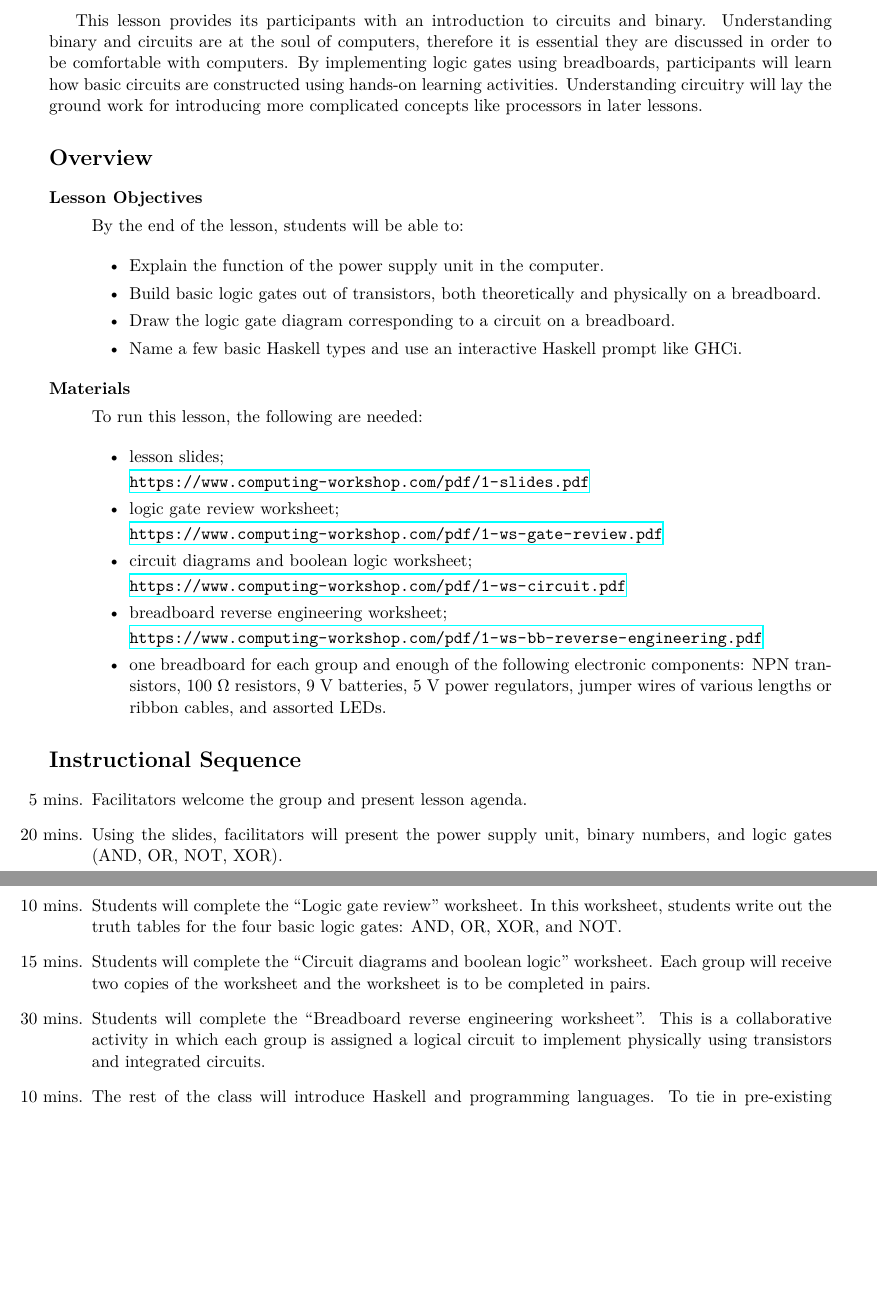
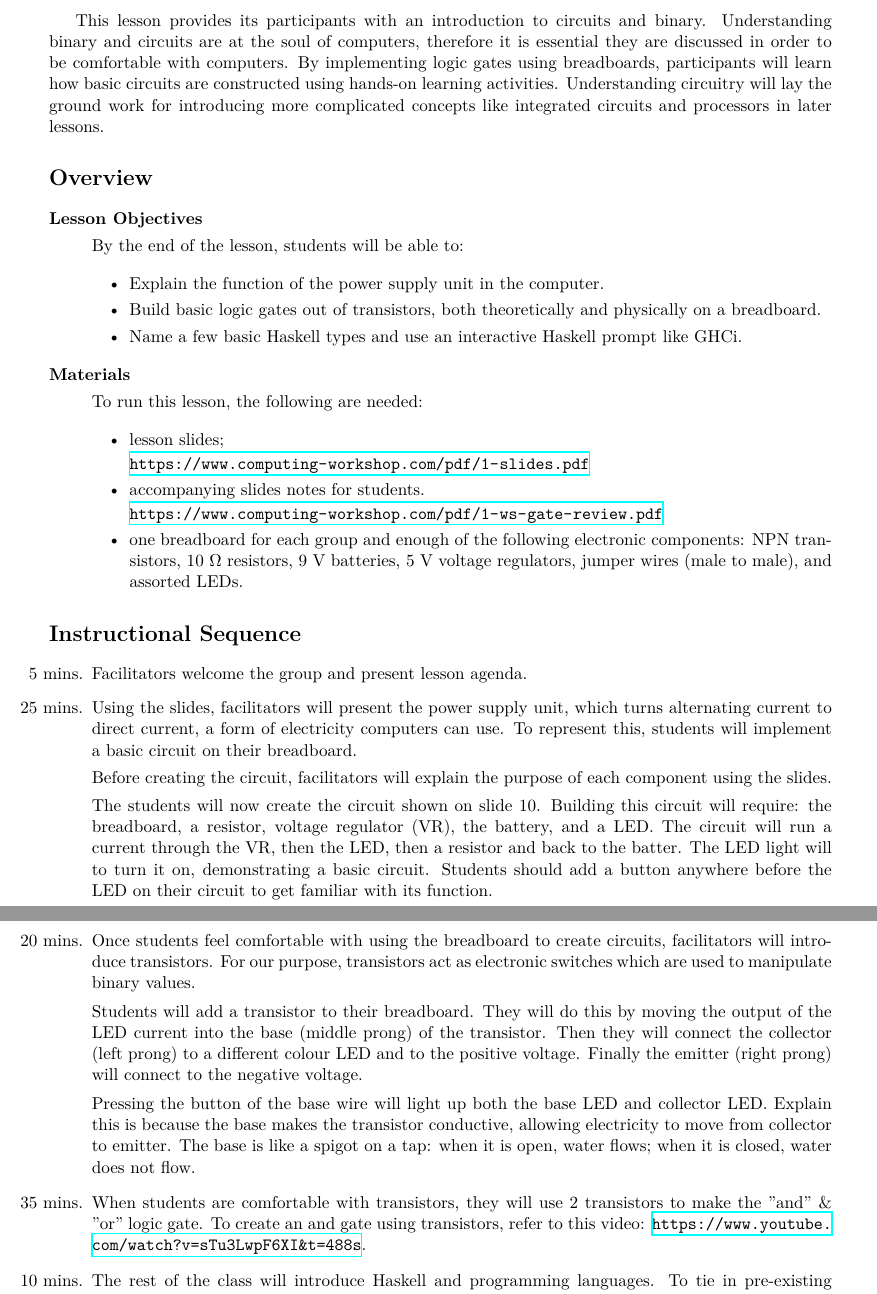
Before and after one commit to emaj9/computing-workshop, a LaTeX document (lessons/1/plan/1-lp.tex): two parts of pages 1 and 2 of 2, joined at a grey line, cut so that both start at the same text, the shorter picture padded with empty space. Compiled offline with XeLaTeX.

Commit message:
revamp lesson 1 lp

```diff
--- a/lessons/1/plan/1-lp.tex
+++ b/lessons/1/plan/1-lp.tex
@@ -14,7 +14,7 @@ binary. Understanding binary and circuits are at the soul of computers,
 therefore it is essential they are discussed in order to be comfortable with
 computers. By implementing logic gates using breadboards, participants will learn how basic circuits are
 constructed using hands-on learning activities. Understanding circuitry will lay the ground work for
-introducing more complicated concepts like processors in later lessons.
+introducing more complicated concepts like integrated circuits and processors in later lessons.
 
 \section*{Overview}
 
@@ -28,9 +28,6 @@ introducing more complicated concepts like processors in later lessons.
 
     \item Build basic logic gates out of transistors, both theoretically and
       physically on a breadboard.
-
-    \item Draw the logic gate diagram corresponding to a circuit on a
-      breadboard.
 
     \item Name a few basic Haskell types and use an interactive Haskell prompt
       like GHCi.
@@ -47,28 +44,18 @@ introducing more complicated concepts like processors in later lessons.
         \url{\cwpdf 1-slides.pdf}
 
       \item
-        logic gate review worksheet;
+        accompanying slides notes for students.
 
         \url{\cwpdf 1-ws-gate-review.pdf}
-
-      \item
-        circuit diagrams and boolean logic worksheet;
-
-        \url{\cwpdf 1-ws-circuit.pdf}
-
-      \item
-        breadboard reverse engineering worksheet;
-
-        \url{\cwpdf 1-ws-bb-reverse-engineering.pdf}
 
       \item
         one breadboard for each group and enough of the following electronic
         components:
         NPN transistors,
-        100~$\Omega$ resistors,
+        10~$\Omega$ resistors,
         9~V batteries,
-        5~V power regulators,
-        jumper wires of various lengths or ribbon cables,
+        5~V voltage regulators,
+        jumper wires (male to male),
         and assorted LEDs.
 
     \end{itemize}
@@ -80,25 +67,44 @@ introducing more complicated concepts like processors in later lessons.
   \item[5 mins.]
     Facilitators welcome the group and present lesson agenda.
 
+  \item[25 mins.]
+    Using the slides, facilitators will present the power supply unit, which
+    turns alternating current to direct current, a form of electricity computers
+    can use. To represent this, students will implement a basic circuit on their
+    breadboard.
+
+    Before creating the circuit, facilitators will explain the purpose of each
+    component using the slides.
+
+    The students will now create the circuit shown on slide 10. Building this circuit will require: the breadboard, a resistor, voltage
+    regulator (VR), the battery, and a LED. The circuit will run a current through the VR, then the LED,
+    then a resistor and back to the batter. The LED light will
+    to turn it on, demonstrating a basic circuit. Students should add a button
+    anywhere before the LED on their circuit to get familiar with its function.
+
   \item[20 mins.]
-    Using the slides, facilitators will present the power supply unit, binary
-    numbers, and logic gates (AND, OR, NOT, XOR).
+    Once students feel comfortable with using the breadboard to create
+    circuits, facilitators will introduce transistors. For our purpose,
+    transistors act as electronic switches which are used to manipulate binary
+    values.
 
-  \item[10 mins.]
-    Students will complete the ``Logic gate review'' worksheet.
-    In this worksheet, students write out the truth tables for the four basic
-    logic gates: AND, OR, XOR, and NOT.
+    Students will add a transistor to their breadboard. They will do this by
+    moving the output of the LED current into the base (middle prong) of the
+    transistor. Then they will connect the collector (left prong) to a
+    different colour LED and to the positive voltage. Finally the emitter
+    (right prong) will connect to the negative voltage.
 
-  \item[15 mins.]
-    Students will complete the ``Circuit diagrams and boolean logic''
-    worksheet.
-    Each group will receive two copies of the worksheet and the worksheet is to
-    be completed in pairs.
+    Pressing the button of the base wire will light up both the base LED and
+    collector LED. Explain this is because the base makes the transistor
+    conductive, allowing electricity to move from collector to emitter. The
+    base is like a spigot on a tap: when it is open, water flows; when it is
+    closed, water does not flow.
 
-  \item[30 mins.]
-    Students will complete the ``Breadboard reverse engineering worksheet''.
-    This is a collaborative activity in which each group is assigned a logical
-    circuit to implement physically using transistors and integrated circuits.
+  \item[35 mins.]
+    When students are comfortable with transistors, they will use 2 transistors
+    to make the "and" \& "or" logic gate. To create an and gate using
+    transistors, refer to this video:
+    \url{https://www.youtube.com/watch?v=sTu3LwpF6XI&t=488s}.
 
   \item[10 mins.]
     The rest of the class will introduce Haskell and programming languages. To
```
